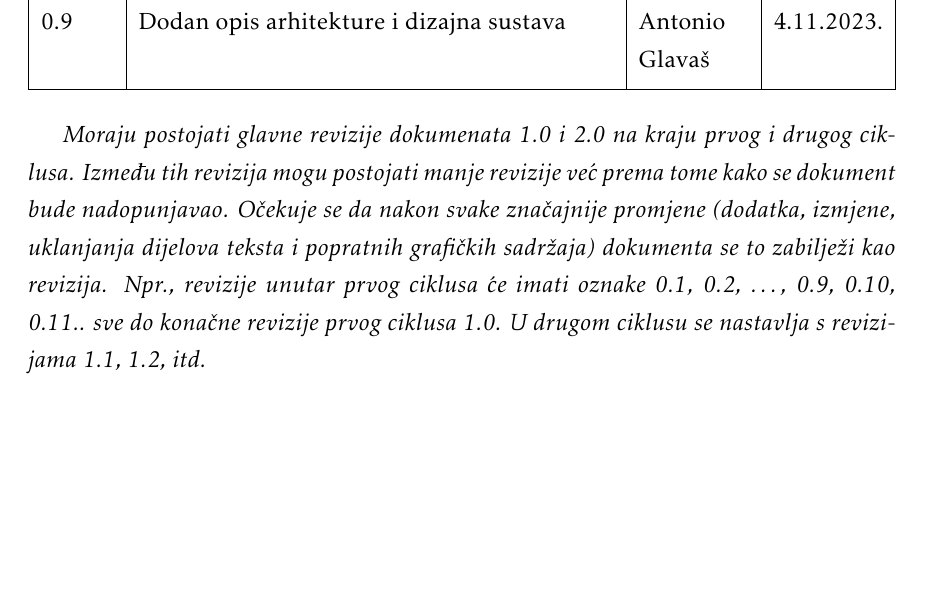
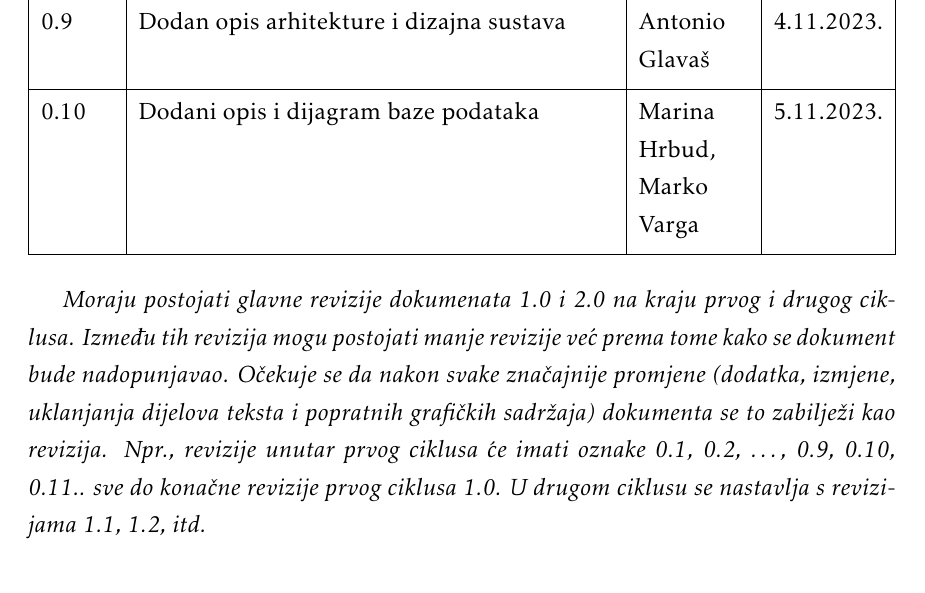
Before and after one commit to mh53837/Looney-Codes, a LaTeX document (Dokumentacija/PROGI_ProjektnaDokumentacija.tex, which reads Dokumentacija/Dnevnik_promjena_dokumentacije.tex): part of page 5 of 50, cut so that both start at the same text, the shorter picture padded with empty space. Compiled offline with pdfLaTeX.

Commit message:
dodan dijagram baze podataka

```diff
--- a/Dokumentacija/Dnevnik_promjena_dokumentacije.tex
+++ b/Dokumentacija/Dnevnik_promjena_dokumentacije.tex
@@ -21,6 +21,7 @@
    			0.7 & Dodani opisi ostalih zahtjeva	& Lara Marčec & 30.10.2023. 		\\[3pt] \hline
    			0.8 & Dodani sekvencijski dijagrami	& Lara Marčec & 2.11.2023. 		\\[3pt] \hline
 			0.9 & Dodan opis arhitekture i dizajna sustava & Antonio Glavaš & 4.11.2023. 		\\[3pt] \hline
+			0.10 & Dodani opis i dijagram baze podataka & Marina Hrbud, Marko Varga & 5.11.2023. 		\\[3pt] \hline
 		\end{longtblr}
 
 
```
Also changed, not shown: Dokumentacija/PROGI_ProjektnaDokumentacija.pdf, Dokumentacija/dijagrami/dijagram_baze_podataka.jpeg.
